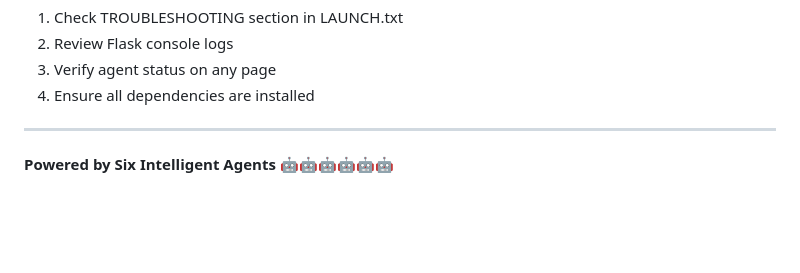
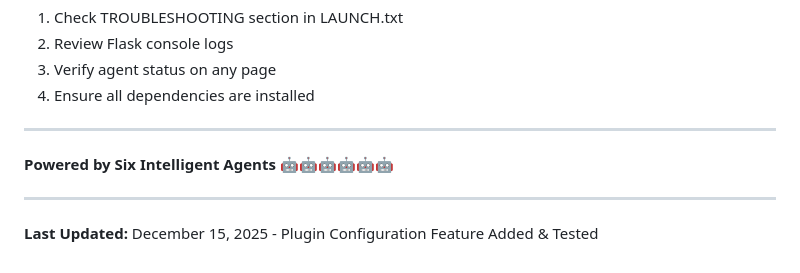
Before and after one commit to AnkitDubey28/loganalyticsPOCPilot, a Markdown page: README.md, the part around the change. GitHub-like rendering; blank space fills up the shorter version.

Commit message:
Updated README with timestamp - Plugin Configuration Feature verification

```diff
--- a/README.md
+++ b/README.md
@@ -322,3 +322,7 @@ For issues or questions:
 ---
 
 **Powered by Six Intelligent Agents** 🤖🤖🤖🤖🤖🤖
+
+---
+
+**Last Updated:** December 15, 2025 - Plugin Configuration Feature Added & Tested
```
